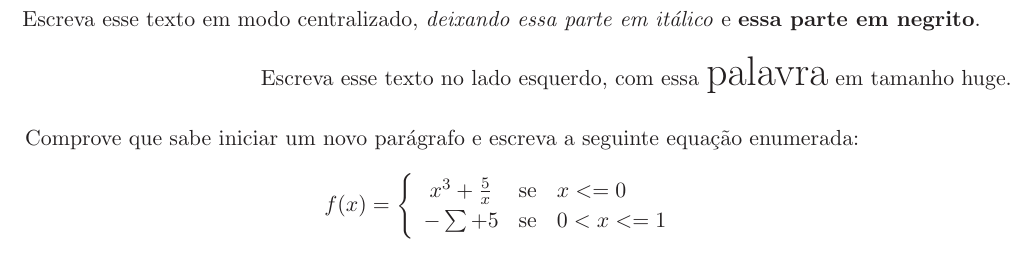
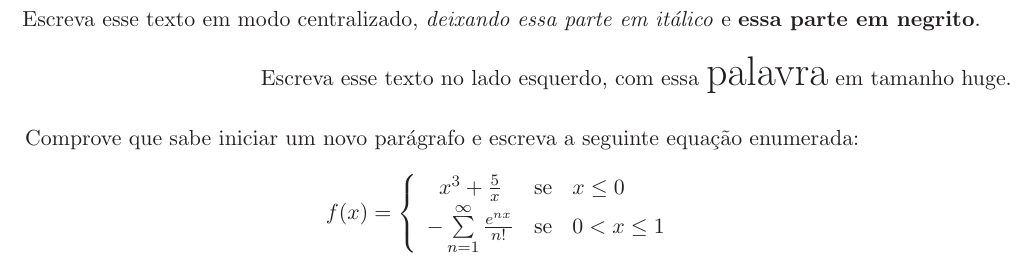
Before and after one commit to nettocavalcanti/latex-exercises, a LaTeX document (prova.tex): part of the page, cut so that both start at the same text. Compiled offline with LaTeX, dvips and Ghostscript.

Commit message:
Primeira questao pronta

```diff
--- a/prova.tex
+++ b/prova.tex
@@ -44,8 +44,8 @@
 	\left
 		\{
 			\begin{array}{ccl}
-				x^3 + \frac{5}{x} & \mbox {se} & x <= 0 \\
-				-\sum + 5 & \mbox{se} & 0 < x <= 1
+				x^3 + \frac{5}{x} & \mbox {se} & x \leq 0 \\
+				-\sum\limits_{n=1}^{\infty} \frac{e^{nx}}{n!} & \mbox{se} & 0 < x \leq 1
 			\end{array}
 	\right.
 	$$
```
Also changed, not shown: prova.pdf, 2 other files.
